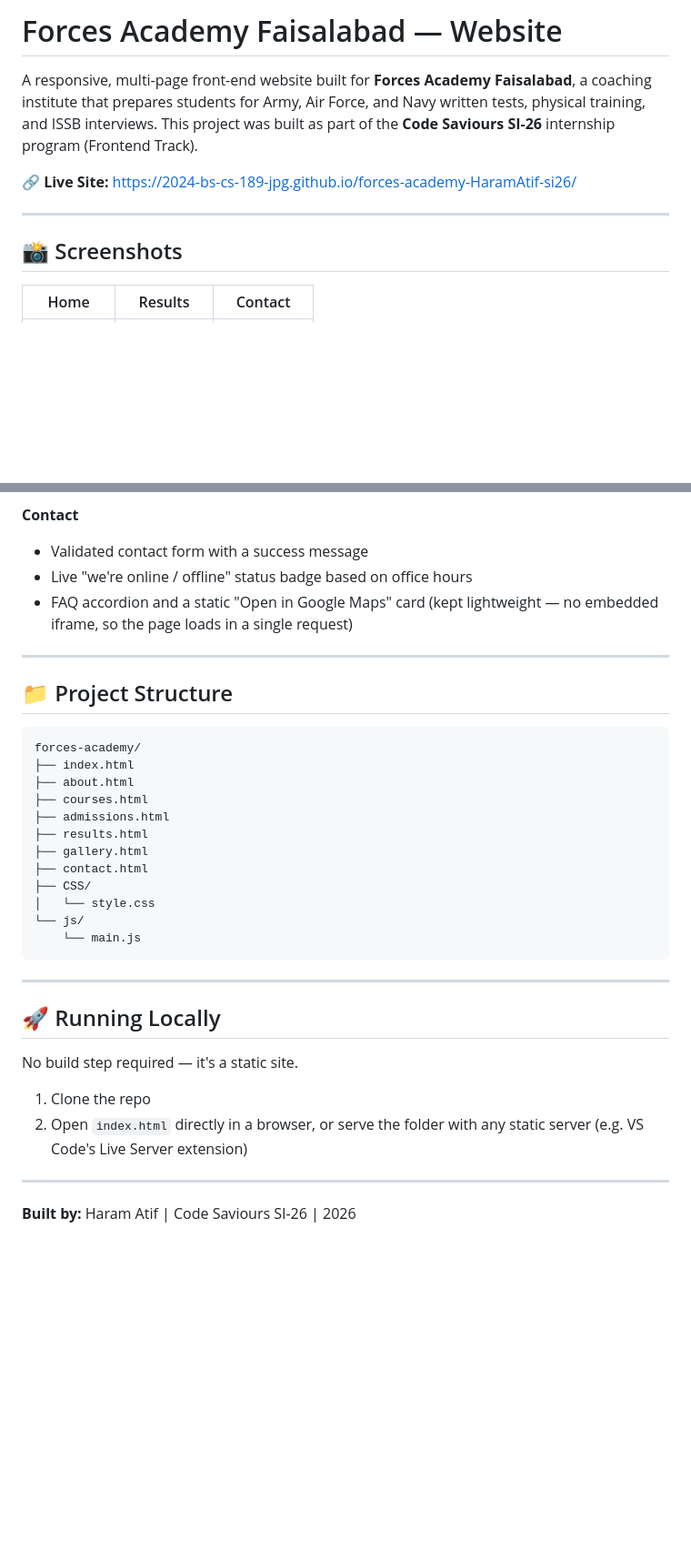
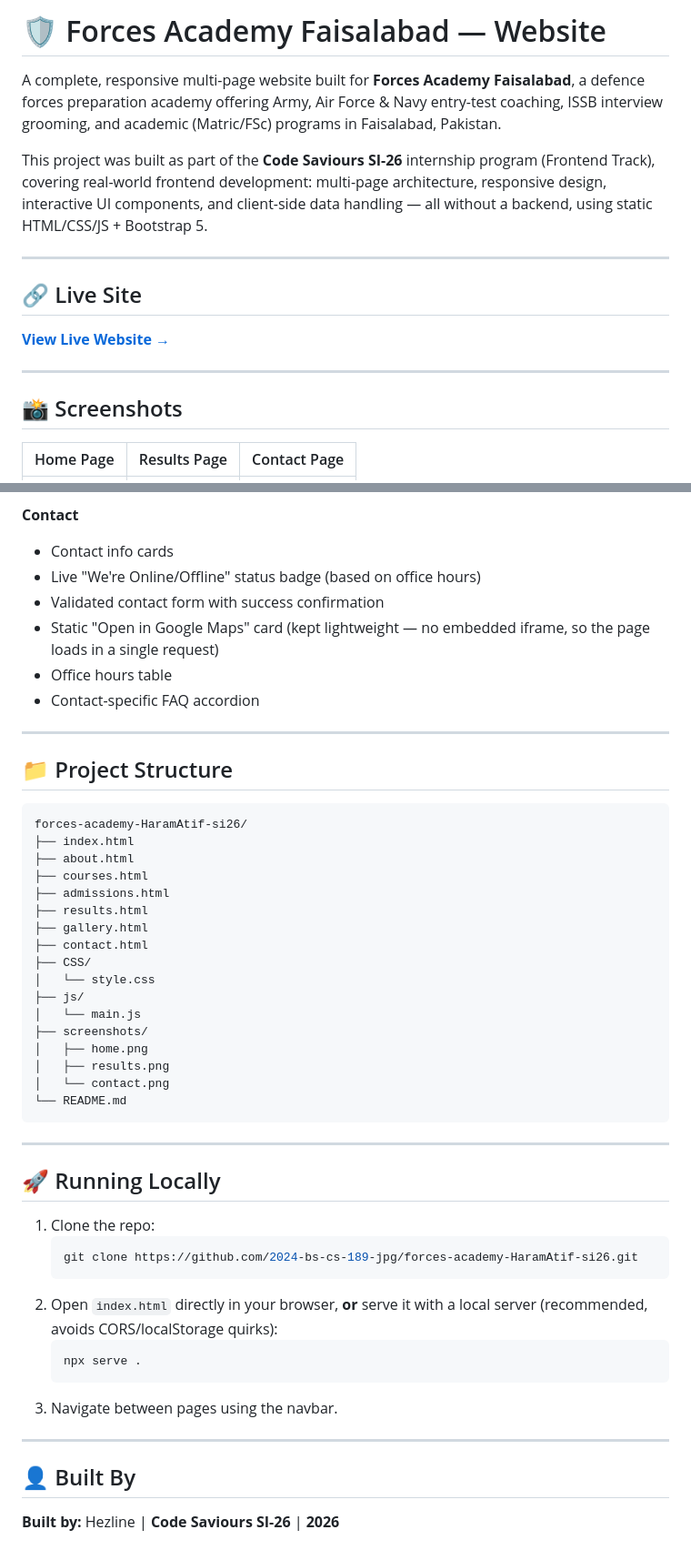
Before and after one commit to 2024-bs-cs-189-jpg/forces-academy-HaramAtif-si26, a Markdown page: README.md, 2 parts joined by grey strips. Shown at 91% size. GitHub-like rendering; blank space fills up the shorter version.

````diff
--- a/README.md
+++ b/README.md
@@ -1,12 +1,18 @@
-# Forces Academy Faisalabad — Website
+# 🛡️ Forces Academy Faisalabad — Website
 
-A responsive, multi-page front-end website built for **Forces Academy Faisalabad**, a coaching institute that prepares students for Army, Air Force, and Navy written tests, physical training, and ISSB interviews. This project was built as part of the **Code Saviours SI-26** internship program (Frontend Track).
+A complete, responsive multi-page website built for **Forces Academy Faisalabad**, a defence forces preparation academy offering Army, Air Force & Navy entry-test coaching, ISSB interview grooming, and academic (Matric/FSc) programs in Faisalabad, Pakistan.
 
-🔗 **Live Site:** [https://2024-bs-cs-189-jpg.github.io/forces-academy-HaramAtif-si26/](https://2024-bs-cs-189-jpg.github.io/forces-academy-HaramAtif-si26/)
+This project was built as part of the **Code Saviours SI-26** internship program (Frontend Track), covering real-world frontend development: multi-page architecture, responsive design, interactive UI components, and client-side data handling — all without a backend, using static HTML/CSS/JS + Bootstrap 5.
+
+---
+
+## 🔗 Live Site
+
+**[View Live Website →](https://2024-bs-cs-189-jpg.github.io/forces-academy-HaramAtif-si26/)**
 
 ---
 
 ## 📸 Screenshots
 
-| Home | Results | Contact |
+| Home Page | Results Page | Contact Page |
 |---|---|---|
@@ -66,15 +88,18 @@ A responsive, multi-page front-end website built for **Forces Academy Faisalabad
 
 **Contact**
-- Validated contact form with a success message
-- Live "we're online / offline" status badge based on office hours
-- FAQ accordion and a static "Open in Google Maps" card (kept lightweight — no embedded iframe, so the page loads in a single request)
+- Contact info cards
+- Live "We're Online/Offline" status badge (based on office hours)
+- Validated contact form with success confirmation
+- Static "Open in Google Maps" card (kept lightweight — no embedded iframe, so the page loads in a single request)
+- Office hours table
+- Contact-specific FAQ accordion
 
 ---
 
 ## 📁 Project Structure
 
 ```
-forces-academy/
+forces-academy-HaramAtif-si26/
 ├── index.html
 ├── about.html
 ├── courses.html
@@ -84,19 +109,31 @@ forces-academy/
 ├── contact.html
 ├── CSS/
 │   └── style.css
-└── js/
-    └── main.js
+├── js/
+│   └── main.js
+├── screenshots/
+│   ├── home.png
+│   ├── results.png
+│   └── contact.png
+└── README.md
 ```
 
 ---
 
 ## 🚀 Running Locally
 
-No build step required — it's a static site.
-
-1. Clone the repo
-2. Open `index.html` directly in a browser, or serve the folder with any static server (e.g. VS Code's Live Server extension)
+1. Clone the repo:
+   ```bash
+   git clone https://github.com/2024-bs-cs-189-jpg/forces-academy-HaramAtif-si26.git
+   ```
+2. Open `index.html` directly in your browser, **or** serve it with a local server (recommended, avoids CORS/localStorage quirks):
+   ```bash
+   npx serve .
+   ```
+3. Navigate between pages using the navbar.
 
 ---
 
-**Built by:** Haram Atif | Code Saviours SI-26 | 2026
+## 👤 Built By
+
+**Built by:** Hezline | **Code Saviours SI-26** | **2026**
````
Also changed, not shown: other parts of README.md (+43 -27 lines).
